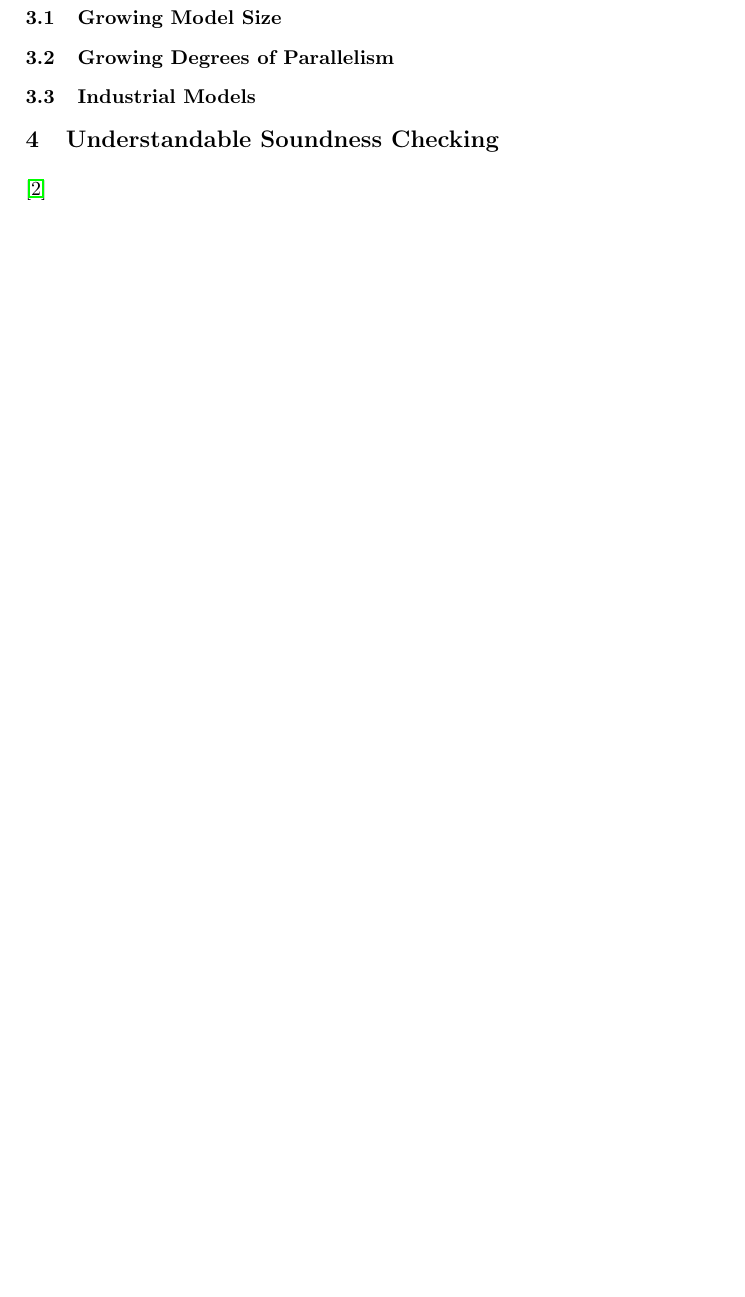
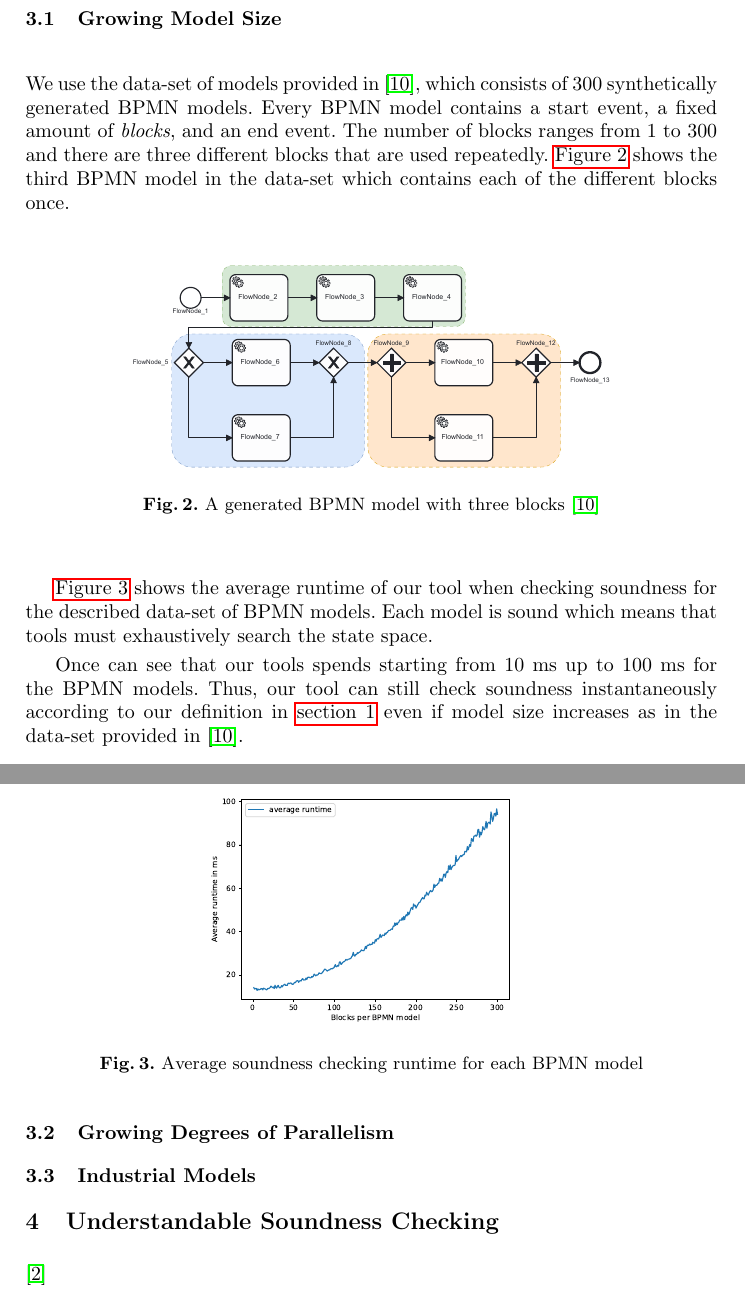
Before and after one commit to timKraeuter/BPM-2024-Extended, a LaTeX thesis (main.tex): part of page 2 of 7 before the commit and two parts of pages 2 and 3 of 8 after it, the two joined at a grey line, cut so that both start at the same text, the shorter picture padded with empty space. Compiled offline with pdfLaTeX.

Commit message:
Instantaneous section rougly described

```diff
--- a/main.tex
+++ b/main.tex
@@ -89 +103,8 @@ Instantaneous soundness checking is defined as taking 500 ms or less in \cite{fa
 
+\subsection{Growing Model Size} \label{subsec:model-size}
+We use the data-set of models provided in
+\cite{krauterHigherorderTransformationApproach2023}, which consists of 300 synthetically generated BPMN models.
+% Briefly recap the method.
+Every BPMN model contains a start event, a fixed amount of \textit{blocks}, and an end event.
+The number of blocks ranges from 1 to 300 and there are three different blocks that are used repeatedly.
+\autoref{fig:three-block-example} shows the third BPMN model in the data-set which contains each of the different blocks once.
@@ -92,16 +111,32 @@ These guys have some benchmarks:
 
+\begin{figure}[ht]
+	\centering
+	\includegraphics[width=0.7\textwidth]{images/three-blocks}
+	\caption{A generated BPMN model with three blocks \cite{krauterHigherorderTransformationApproach2023}}
+	\label{fig:three-block-example}
+\end{figure}
 
-\subsection{Growing Model Size}
-% Cite my LMCS paper here if already published.
-% Briefly recap the method, but we only test in steps of 10.
-% Should include those models somewhere
+\autoref{fig:model-size-benchmark} shows the average runtime of our tool when checking soundness for the described data-set of BPMN models.
+Each model is sound which means that tools must exhaustively search the state space.
 
-\subsection{Growing Degrees of Parallelism}
+\begin{figure}[ht]
+	\centering
+	\includegraphics[width=0.5\textwidth]{images/model-size-benchmark}
+	\caption{Average soundness checking runtime for each BPMN model}
+	\label{fig:model-size-benchmark}
+\end{figure}
+
+% Results
+Once can see that our tools spends starting from 10 ms up to 100 ms for the BPMN models.
+Thus, our tool can still check soundness instantaneously according to our definition in \autoref{sec:introduction} even if model size increases as in the data-set provided in \cite{krauterHigherorderTransformationApproach2023}.
+
+\subsection{Growing Degrees of Parallelism} \label{subsec:degrees-of-parallelism}
 % Cite the other paper here with parallelism
 
-\subsection{Industrial Models}
-% Check that we can check and analyze models from the model repositories cited anywhere.
+\subsection{Industrial Models} \label{subsec:industrial-models}
+% Check that we can analyze models from the model repositories cited anywhere.
 % Especially look for models to be "industrial"! --> some in my previous publications were.
+% Pick 5-10 models and add a table or a summary and a table in the artifacts?
 
 \section{Understandable Soundness Checking}
 
```
Also changed, not shown: images/model-size-benchmark.pdf (added), images/overview.pdf, images/three-blocks.pdf (added), main.tex (38 more changed lines).
